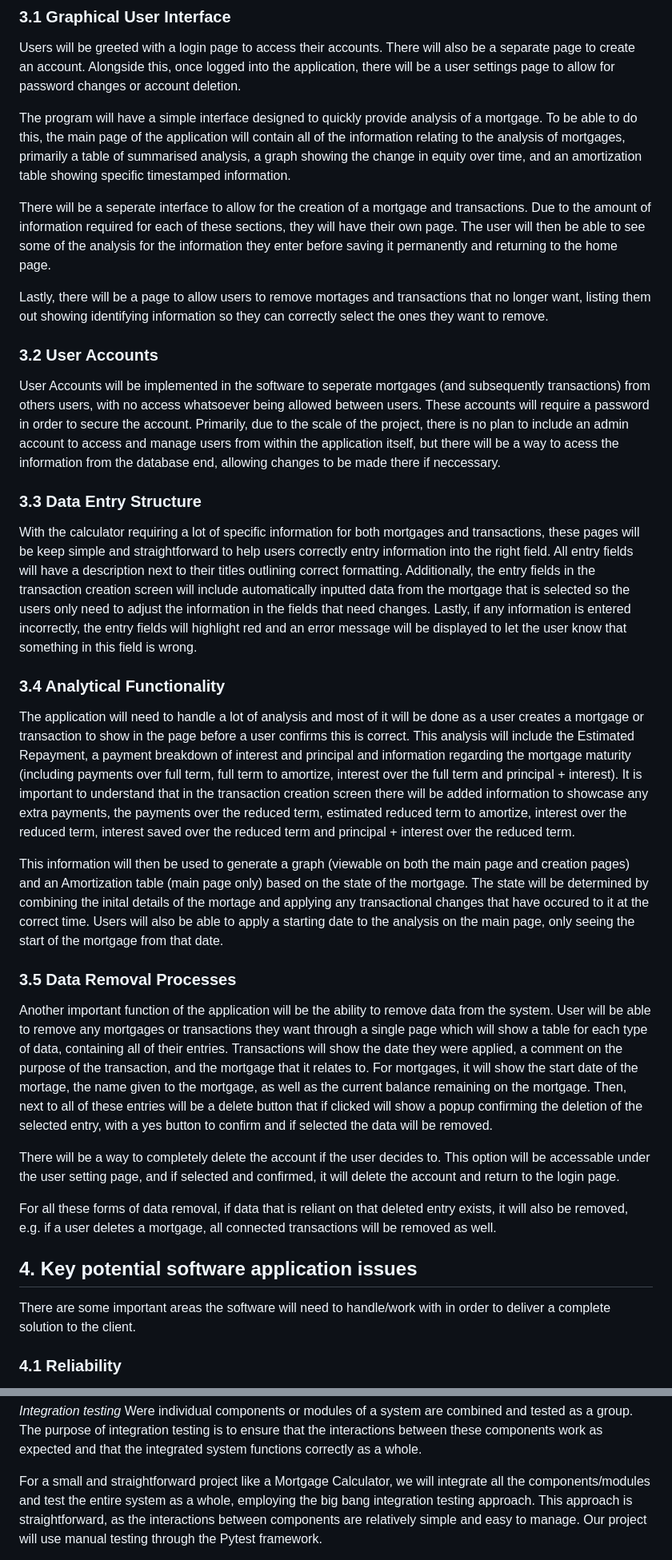
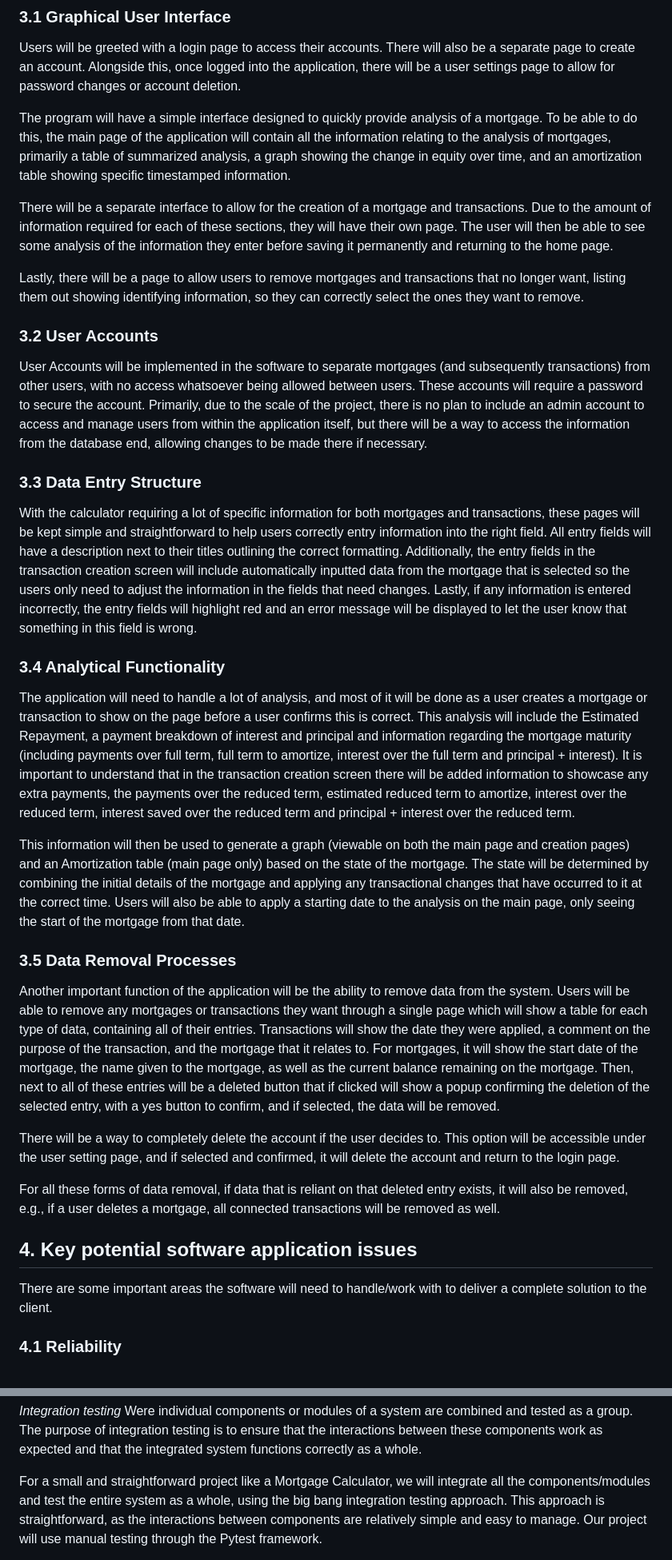
Before and after one commit to KatherineMulder/ITPR7.508-Business-Application-Programming-Semester-One-2024, a Markdown page: Design/Software Design document.md, 2 parts joined by grey strips. Shown at 80% size. Drawn GitHub-style.

Commit message:
fixed all incorrect grammar, typos and improved readability.

```diff
--- a/Design/Software Design document.md
+++ b/Design/Software Design document.md
@@ -152,37 +154,89 @@ Note: Please read URS for more information
 
 Users will be greeted with a login page to access their accounts. There will also be a separate page to create an account. Alongside this, once logged into the application, there will be a user settings page to allow for password changes or account deletion.
 
-The program will have a simple interface designed to quickly provide analysis of a mortgage. To be able to do this, the main page of the application will contain all of the information relating to the analysis of mortgages, primarily a table of summarised analysis, a graph showing the change in equity over time, and an amortization table showing specific timestamped information.
+The program will have a simple interface designed to quickly provide analysis of a mortgage.
+To be able to do this,
+the main page of the application will contain all the information relating to the analysis of mortgages,
+primarily a table of summarized analysis, a graph showing the change in equity over time,
+and an amortization table showing specific timestamped information.
 
-There will be a seperate interface to allow for the creation of a mortgage and transactions. Due to the amount of information required for each of these sections, they will have their own page. The user will then be able to see some of the analysis for the information they enter before saving it permanently and returning to the home page.
+There will be a separate interface to allow for the creation of a mortgage and transactions.
+Due to the amount of information required for each of these sections, they will have their own page.
+The user will then be able
+to see some analysis of the information they enter before saving it permanently and returning to the home page.
 
-Lastly, there will be a page to allow users to remove mortages and transactions that no longer want, listing them out showing identifying information so they can correctly select the ones they want to remove.
+Lastly, there will be a page to allow users to remove mortgages and transactions that no longer want,
+listing them out showing identifying information, so they can correctly select the ones they want to remove.
 
 ### 3.2 User Accounts
 
-User Accounts will be implemented in the software to seperate mortgages (and subsequently transactions) from others users, with no access whatsoever being allowed between users. These accounts will require a password in order to secure the account. Primarily, due to the scale of the project, there is no plan to include an admin account to access and manage users from within the application itself, but there will be a way to acess the information from the database end, allowing changes to be made there if neccessary.
+User Accounts will be implemented in the software to separate mortgages
+(and subsequently transactions) from other users,
+with no access whatsoever being allowed between users.
+These accounts will require a password to secure the account.
+Primarily, due to the scale of the project,
+there is no plan to include an admin account to access and manage users from within the application itself,
+but there will be a way to access the information from the database end, allowing changes to be made there if necessary.
 
 ### 3.3 Data Entry Structure
 
-With the calculator requiring a lot of specific information for both mortgages and transactions, these pages will be keep simple and straightforward to help users correctly entry information into the right field. All entry fields will have a description next to their titles outlining correct formatting. Additionally, the entry fields in the transaction creation screen will include automatically inputted data from the mortgage that is selected so the users only need to adjust the information in the fields that need changes. Lastly, if any information is entered incorrectly, the entry fields will highlight red and an error message will be displayed to let the user know that something in this field is wrong.
+With the calculator requiring a lot of specific information for both mortgages and transactions,
+these pages will be kept simple and straightforward to help users correctly entry information into the right field.
+All entry fields will have a description next to their titles outlining the correct formatting.
+Additionally,
+the entry fields in the transaction creation screen will include automatically inputted data from the mortgage
+that is selected
+so the users only need to adjust the information in the fields that need changes.
+Lastly, if any information is entered incorrectly,
+the entry fields will highlight red
+and an error message will be displayed to let the user know that something in this field is wrong.
 
 ### 3.4 Analytical Functionality
 
-The application will need to handle a lot of analysis and most of it will be done as a user creates a mortgage or transaction to show in the page before a user confirms this is correct. This analysis will include the Estimated Repayment, a payment breakdown of interest and principal and information regarding the mortgage maturity (including payments over full term, full term to amortize, interest over the full term and principal + interest). It is important to understand that in the transaction creation screen there will be added information to showcase any extra payments, the payments over the reduced term, estimated reduced term to amortize, interest over the reduced term, interest saved over the reduced term and principal + interest over the reduced term.
+The application will need to handle a lot of analysis,
+and most of it will be done as a user creates a mortgage or transaction to show on the page
+before a user confirms this is correct.
+This analysis will include the Estimated Repayment,
+a payment breakdown of interest and principal and information regarding the mortgage maturity
+(including payments over full term, full term to amortize, interest over the full term and principal + interest).
+It is important to understand
+that in the transaction creation screen there will be added information to showcase any extra payments,
+the payments over the reduced term, estimated reduced term to amortize, interest over the reduced term,
+interest saved over the reduced term and principal + interest over the reduced term.
 
-This information will then be used to generate a graph (viewable on both the main page and creation pages) and an Amortization table (main page only) based on the state of the mortgage. The state will be determined by combining the inital details of the mortage and applying any transactional changes that have occured to it at the correct time. Users will also be able to apply a starting date to the analysis on the main page, only seeing the start of the mortgage from that date.
+This information will then be used to generate a graph (viewable on both the main page and creation pages)
+and an Amortization table (main page only) based on the state of the mortgage.
+The state will be determined by combining the initial details of the mortgage
+and applying any transactional changes that have occurred to it at the correct time.
+Users will also be able to apply a starting date to the analysis on the main page,
+only seeing the start of the mortgage from that date.
 
 ### 3.5 Data Removal Processes
 
-Another important function of the application will be the ability to remove data from the system. User will be able to remove any mortgages or transactions they want through a single page which will show a table for each type of data, containing all of their entries. Transactions will show the date they were applied, a comment on the purpose of the transaction, and the mortgage that it relates to. For mortgages, it will show the start date of the mortage, the name given to the mortgage, as well as the current balance remaining on the mortgage. Then, next to all of these entries will be a delete button that if clicked will show a popup confirming the deletion of the selected entry, with a yes button to confirm and if selected the data will be removed.
+Another important function of the application will be the ability to remove data from the system.
+Users will be able
+to remove any mortgages or transactions they want through a single page which will show a table for each type of data,
+containing all of their entries.
+Transactions will show the date they were applied,
+a comment on the purpose of the transaction, and the mortgage that it relates to.
+For mortgages, it will show the start date of the mortgage,
+the name given to the mortgage, as well as the current balance remaining on the mortgage.
+Then,
+next to all of these entries will be a deleted button that if clicked will show a popup
+confirming the deletion of the selected entry,
+with a yes button to confirm,
+and if selected, the data will be removed.
 
-There will be a way to completely delete the account if the user decides to. This option will be accessable under the user setting page, and if selected and confirmed, it will delete the account and return to the login page.
+There will be a way to completely delete the account if the user decides to.
+This option will be accessible under the user setting page,
+and if selected and confirmed, it will delete the account and return to the login page.
 
-For all these forms of data removal, if data that is reliant on that deleted entry exists, it will also be removed, e.g. if a user deletes a mortgage, all connected transactions will be removed as well.
+For all these forms of data removal, if data that is reliant on that deleted entry exists,
+it will also be removed, e.g., if a user deletes a mortgage, all connected transactions will be removed as well.
 
 ## 4. Key potential software application issues
 
-There are some important areas the software will need to handle/work with in order to deliver a complete solution to the client.
+There are some important areas the software will need to handle/work with to deliver a complete solution to the client.
 
 ### 4.1 Reliability
 
@@ -336,7 +454,9 @@ Test scenarios:
 _Integration testing_
 Were individual components or modules of a system are combined and tested as a group. The purpose of integration testing is to ensure that the interactions between these components work as expected and that the integrated system functions correctly as a whole.
 
-For a small and straightforward project like a Mortgage Calculator, we will integrate all the components/modules and test the entire system as a whole, employing the big bang integration testing approach.
+For a small and straightforward project like a Mortgage Calculator,
+we will integrate all the components/modules and test the entire system as a whole,
+using the big bang integration testing approach.
 This approach is straightforward, as the interactions between components are relatively simple and easy to manage.
 Our project will use manual testing through the Pytest framework.
 
```
Also changed, not shown: other parts of Design/Software Design document.md (+95 -29 lines).
